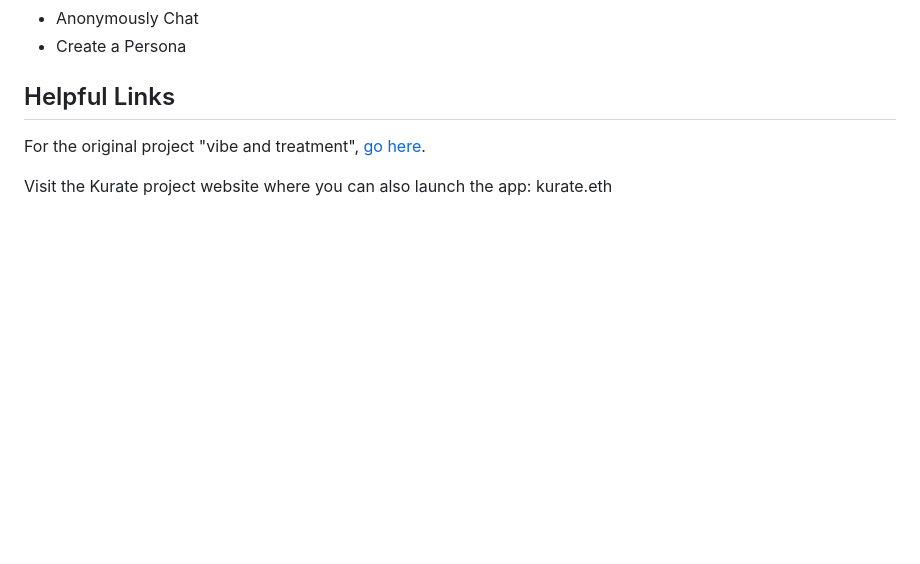
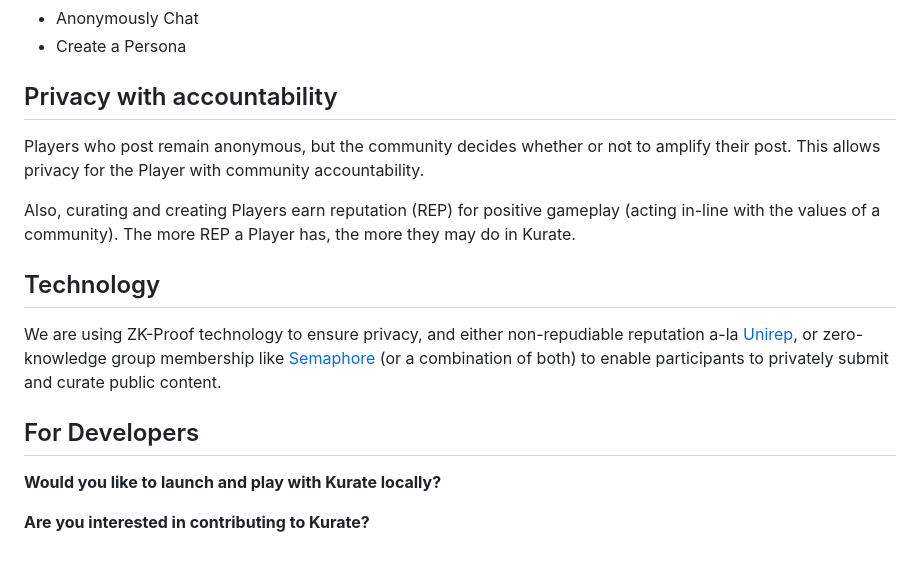
Before and after one commit to logos-innovation-lab/Kurate-expression, a Markdown page: README.md, the part around one of its changes. Drawn GitHub-style; blank space fills up the shorter version.

```diff
--- a/README.md
+++ b/README.md
@@ -59,7 +38,17 @@ Check out the Personas in the [Github folder here](https://github.com/logos-inno
 - Anonymously Chat
 - Create a Persona
 
-## Helpful Links
-For the original project "vibe and treatment", [go here](https://github.com/logos-innovation-lab/Kurate-expression/blob/Main/A-Game-Called-Kurate-Vibe-And-Treatment.md).
+## Privacy with accountability
 
-Visit the Kurate project website where you can also launch the app: kurate.eth
+Players who post remain anonymous, but the community decides whether or not to amplify their post. This allows privacy for the Player with community accountability.
+
+Also, curating and creating Players earn reputation (REP) for positive gameplay (acting in-line with the values of a community). The more REP a Player has, the more they may do in Kurate.
+
+## Technology
+We are using ZK-Proof technology to ensure privacy, and either non-repudiable reputation a-la [Unirep](https://medium.com/privacy-scaling-explorations/unirep-a-private-and-non-repudiable-reputation-system-7fb5c6478549), or zero-knowledge group membership like [Semaphore](https://semaphore.appliedzkp.org/) (or a combination of both) to enable participants to privately submit and curate public content.
+
+## For Developers
+**Would you like to launch and play with Kurate locally?**
+
+
+**Are you interested in contributing to Kurate?**
```
Also changed, not shown: other parts of README.md (+14 -35 lines).
